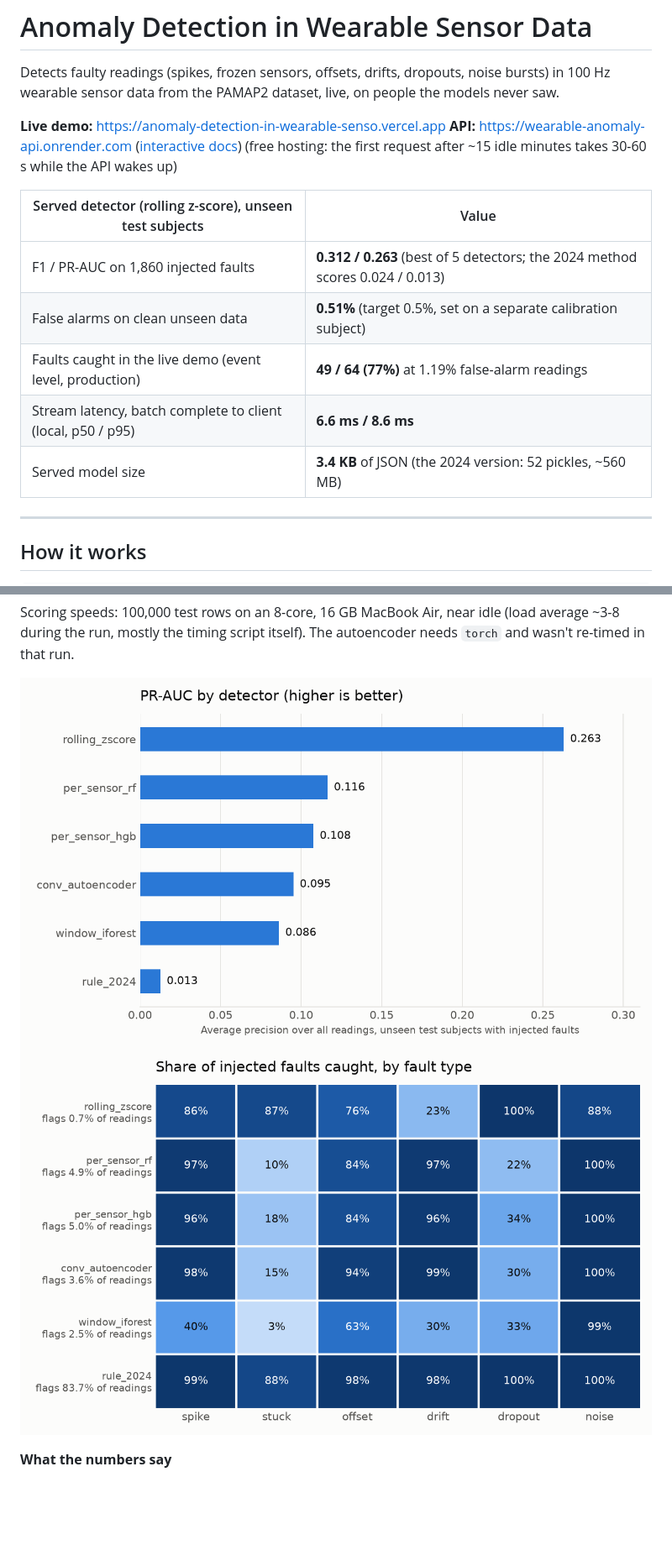
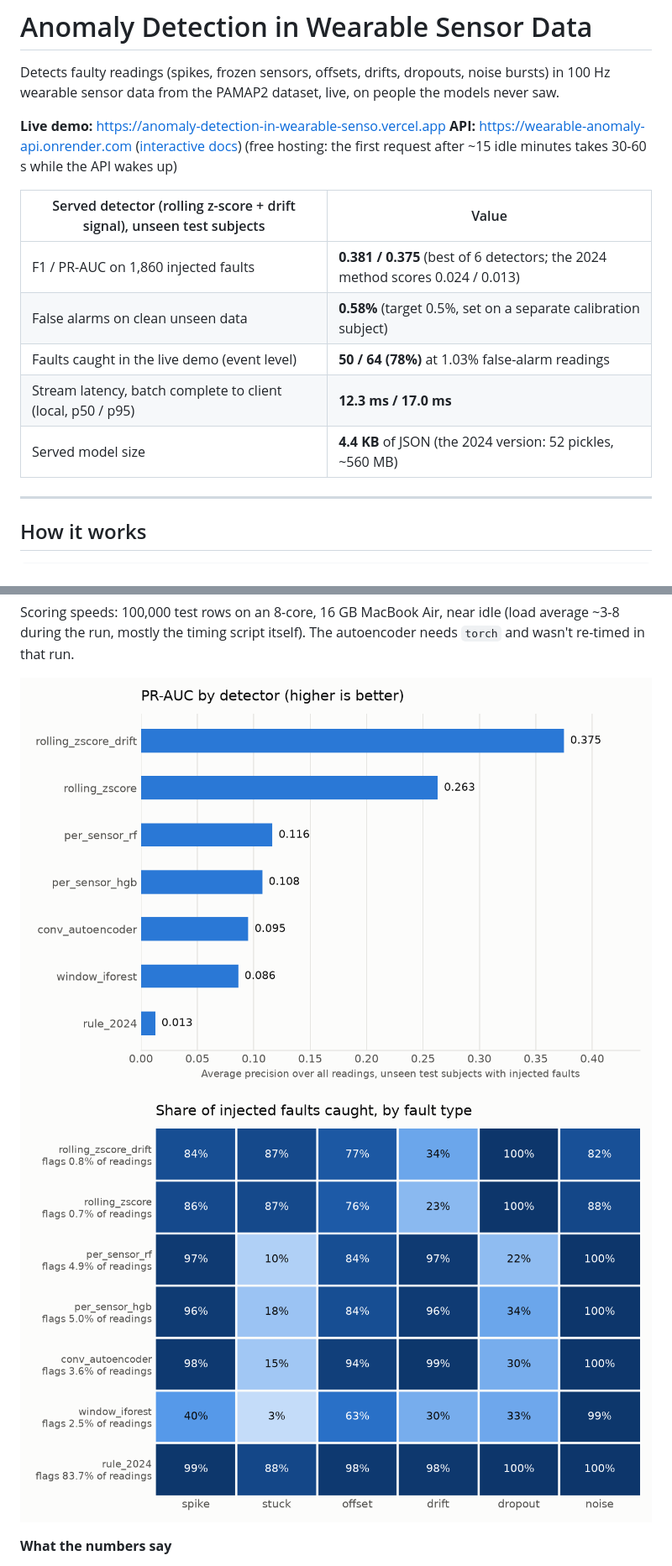
Before and after one commit to VedPawar1410/Anomaly-Detection-in-Wearable-Sensor-Data, a Markdown page: README.md, 2 parts joined by grey strips. Shown at 84% size. Rendered like a GitHub page; pictures changed too: reports/pr_auc_by_detector.png, reports/recall_by_fault_type.png; blank space fills up the shorter version.

Commit message:
Serve rolling z-score with a drift signal: PR-AUC 0.263 -> 0.375, drift recall 23% -> 34%; Layer 4 in learning log

```diff
--- a/README.md
+++ b/README.md
@@ -7,13 +7,13 @@ wearable sensor data from the PAMAP2 dataset, live, on people the models never s
 **API:** https://wearable-anomaly-api.onrender.com ([interactive docs](https://wearable-anomaly-api.onrender.com/docs))
 (free hosting: the first request after ~15 idle minutes takes 30-60 s while the API wakes up)
 
-| Served detector (rolling z-score), unseen test subjects | Value |
+| Served detector (rolling z-score + drift signal), unseen test subjects | Value |
 |---|---|
-| F1 / PR-AUC on 1,860 injected faults | **0.312 / 0.263** (best of 5 detectors; the 2024 method scores 0.024 / 0.013) |
-| False alarms on clean unseen data | **0.51%** (target 0.5%, set on a separate calibration subject) |
-| Faults caught in the live demo (event level, production) | **49 / 64 (77%)** at 1.19% false-alarm readings |
-| Stream latency, batch complete to client (local, p50 / p95) | **6.6 ms / 8.6 ms** |
-| Served model size | **3.4 KB** of JSON (the 2024 version: 52 pickles, ~560 MB) |
+| F1 / PR-AUC on 1,860 injected faults | **0.381 / 0.375** (best of 6 detectors; the 2024 method scores 0.024 / 0.013) |
+| False alarms on clean unseen data | **0.58%** (target 0.5%, set on a separate calibration subject) |
+| Faults caught in the live demo (event level) | **50 / 64 (78%)** at 1.03% false-alarm readings |
+| Stream latency, batch complete to client (local, p50 / p95) | **12.3 ms / 17.0 ms** |
+| Served model size | **4.4 KB** of JSON (the 2024 version: 52 pickles, ~560 MB) |
 
 ---
 
```
Also changed, not shown: other parts of README.md (+37 -13 lines), reports/benchmark.md (+1 -0 lines), 15 other files.
